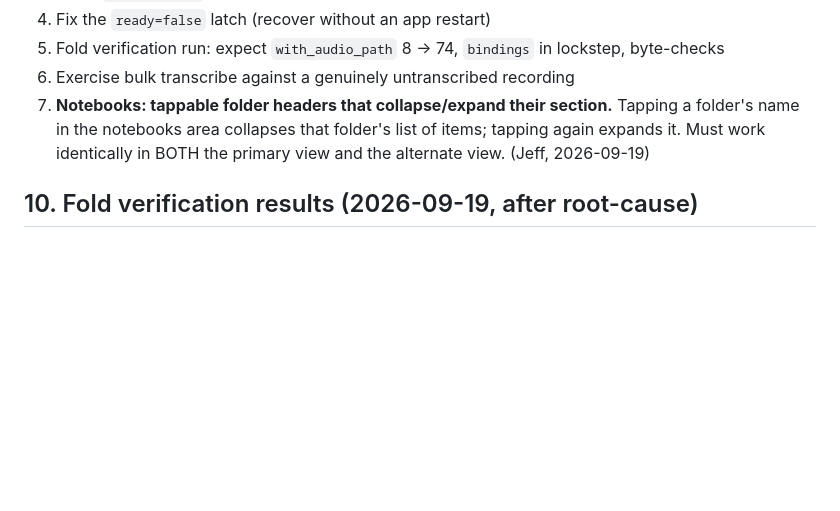
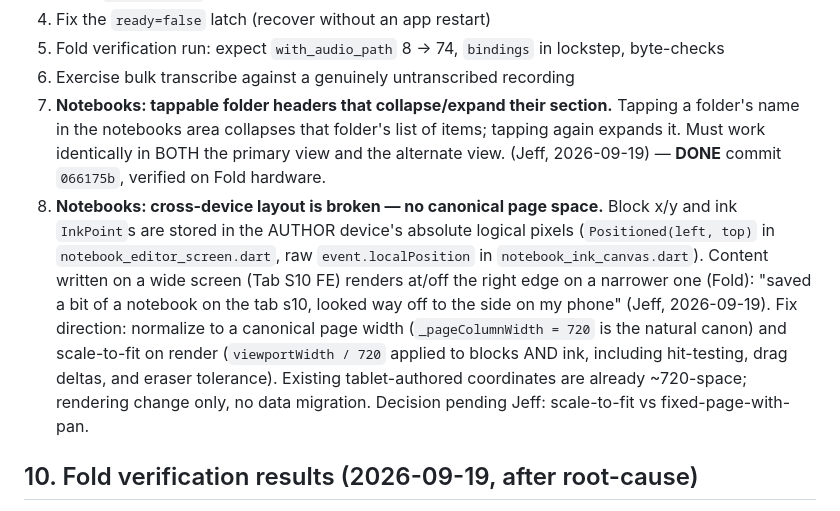
Before and after one commit to GyratingSeaCow/tangent, a Markdown page: docs/HANDOFF-2026-09-19.md, the part around the change. Drawn GitHub-style; blank space fills up the shorter version.

Commit message:
Record notebook cross-device layout defect (backlog 8) with root cause
Block x/y and ink points persist in the author device's absolute logical
pixels; no canonical page space exists, so wide-screen content renders
off the edge of narrower screens. Root cause located in
notebook_editor_screen.dart (Positioned left/top) and
notebook_ink_canvas.dart (raw localPosition). Item 7 marked done.

```diff
--- a/docs/HANDOFF-2026-09-19.md
+++ b/docs/HANDOFF-2026-09-19.md
@@ -245,7 +245,18 @@ Key ones: `100-tab-done.png` (tablet bulk complete), `101-bulk-playing.png` (pla
 7. **Notebooks: tappable folder headers that collapse/expand their section.** Tapping a
    folder's name in the notebooks area collapses that folder's list of items; tapping
    again expands it. Must work identically in BOTH the primary view and the alternate
-   view. (Jeff, 2026-09-19)
+   view. (Jeff, 2026-09-19) — **DONE** commit `066175b`, verified on Fold hardware.
+8. **Notebooks: cross-device layout is broken — no canonical page space.** Block x/y
+   and ink `InkPoint`s are stored in the AUTHOR device's absolute logical pixels
+   (`Positioned(left, top)` in `notebook_editor_screen.dart`, raw `event.localPosition`
+   in `notebook_ink_canvas.dart`). Content written on a wide screen (Tab S10 FE) renders
+   at/off the right edge on a narrower one (Fold): "saved a bit of a notebook on the
+   tab s10, looked way off to the side on my phone" (Jeff, 2026-09-19). Fix direction:
+   normalize to a canonical page width (`_pageColumnWidth = 720` is the natural canon)
+   and scale-to-fit on render (`viewportWidth / 720` applied to blocks AND ink,
+   including hit-testing, drag deltas, and eraser tolerance). Existing tablet-authored
+   coordinates are already ~720-space; rendering change only, no data migration.
+   Decision pending Jeff: scale-to-fit vs fixed-page-with-pan.
 
 ## 10. Fold verification results (2026-09-19, after root-cause)
 
```
